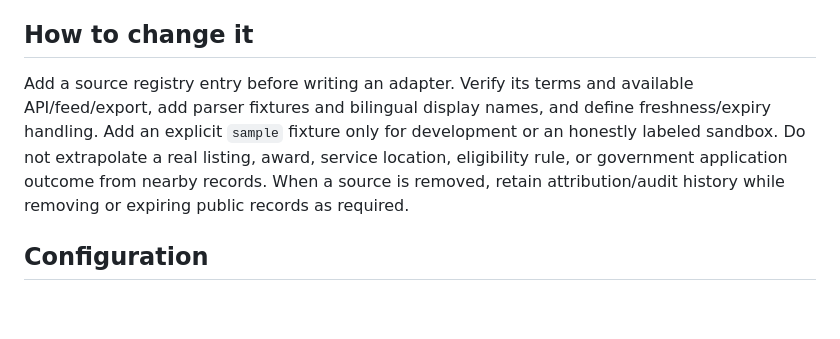
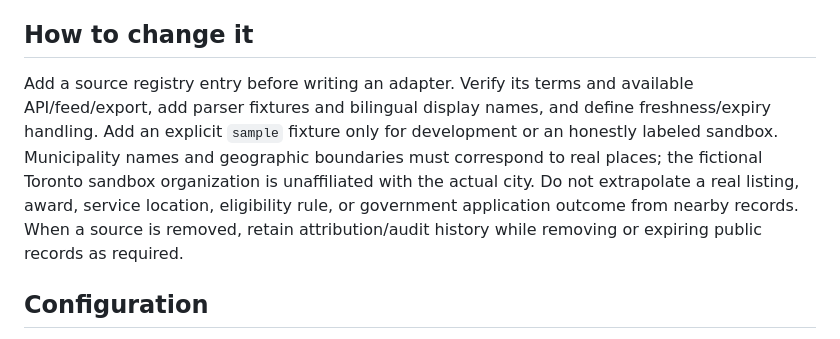
Before and after one commit to matteopolak/hth3, a Markdown page: docs/source-catalog.md, the part around the change. GitHub-like rendering; blank space fills up the shorter version.

Commit message:
docs(sources): use real municipality geography

```diff
--- a/docs/source-catalog.md
+++ b/docs/source-catalog.md
@@ -28,7 +28,7 @@ Each adapter stores its collection method, licence/terms check, parser version,
 
 ## How to change it
 
-Add a source registry entry before writing an adapter. Verify its terms and available API/feed/export, add parser fixtures and bilingual display names, and define freshness/expiry handling. Add an explicit `sample` fixture only for development or an honestly labeled sandbox. Do not extrapolate a real listing, award, service location, eligibility rule, or government application outcome from nearby records. When a source is removed, retain attribution/audit history while removing or expiring public records as required.
+Add a source registry entry before writing an adapter. Verify its terms and available API/feed/export, add parser fixtures and bilingual display names, and define freshness/expiry handling. Add an explicit `sample` fixture only for development or an honestly labeled sandbox. Municipality names and geographic boundaries must correspond to real places; the fictional Toronto sandbox organization is unaffiliated with the actual city. Do not extrapolate a real listing, award, service location, eligibility rule, or government application outcome from nearby records. When a source is removed, retain attribution/audit history while removing or expiring public records as required.
 
 ## Configuration
 
```
